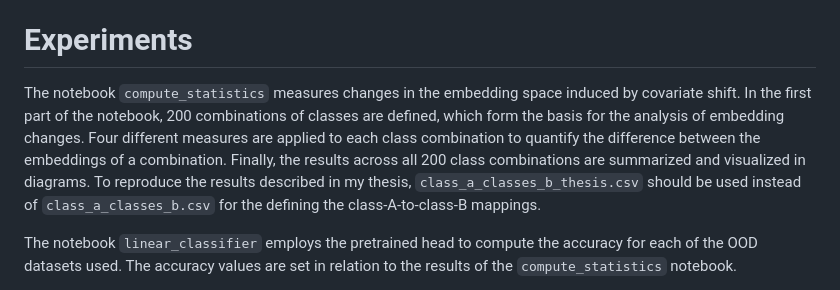
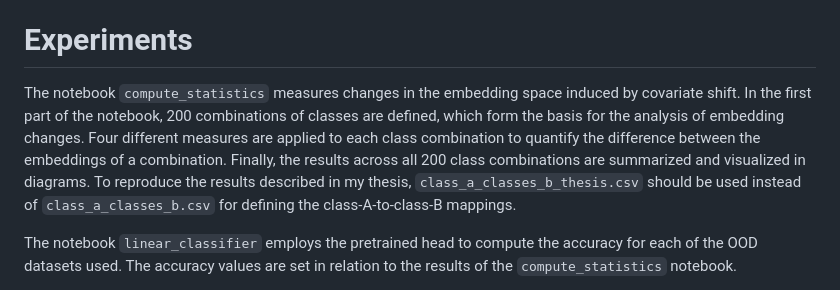
Before and after one commit to alexfrhling/dino_v2_ood_robustness, a Markdown page: README.md, the part around the change. Rendered like a GitHub page.

```diff
--- a/README.md
+++ b/README.md
@@ -52,7 +52,7 @@ For the computation of the `ImageNet-V2`-embeddings the notebook `compute_embedd
 
 # Experiments
 
-The notebook `compute_statistics` measures changes in the embedding space induced by covariate shift. In the first part of the notebook, 200 combinations of classes are defined, which form the basis for the analysis of embedding changes. Four different measures are applied to each class combination to quantify the difference between the embeddings of a combination. Finally, the results across all 200 class combinations are summarized and visualized in diagrams. To reproduce the results described in my thesis, `class_a_classes_b_thesis.csv` should be used instead of `class_a_classes_b.csv` for the defining the class-A-to-class-B mappings.
+The notebook `compute_statistics` measures changes in the embedding space induced by covariate shift. In the first part of the notebook, 200 combinations of classes are defined, which form the basis for the analysis of embedding changes. Four different measures are applied to each class combination to quantify the difference between the embeddings of a combination. Finally, the results across all 200 class combinations are summarized and visualized in diagrams. To reproduce the results described in my thesis, `class_a_classes_b_thesis.csv` should be used instead of `class_a_classes_b.csv` for defining the class-A-to-class-B mappings.
 
 The notebook `linear_classifier` employs the pretrained head to compute the accuracy for each of the OOD datasets used. The accuracy values are set in relation to the results of the `compute_statistics` notebook.
 
```
